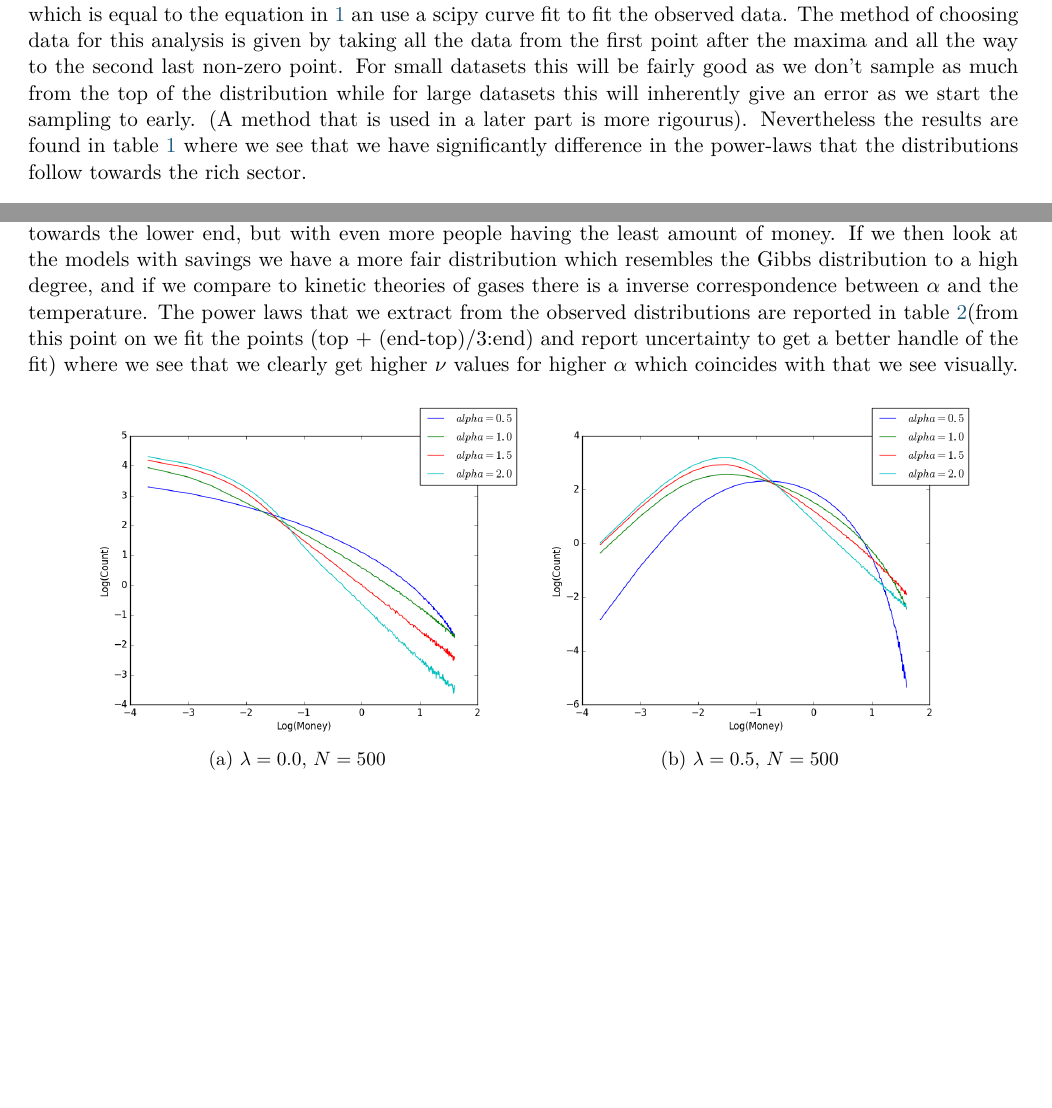
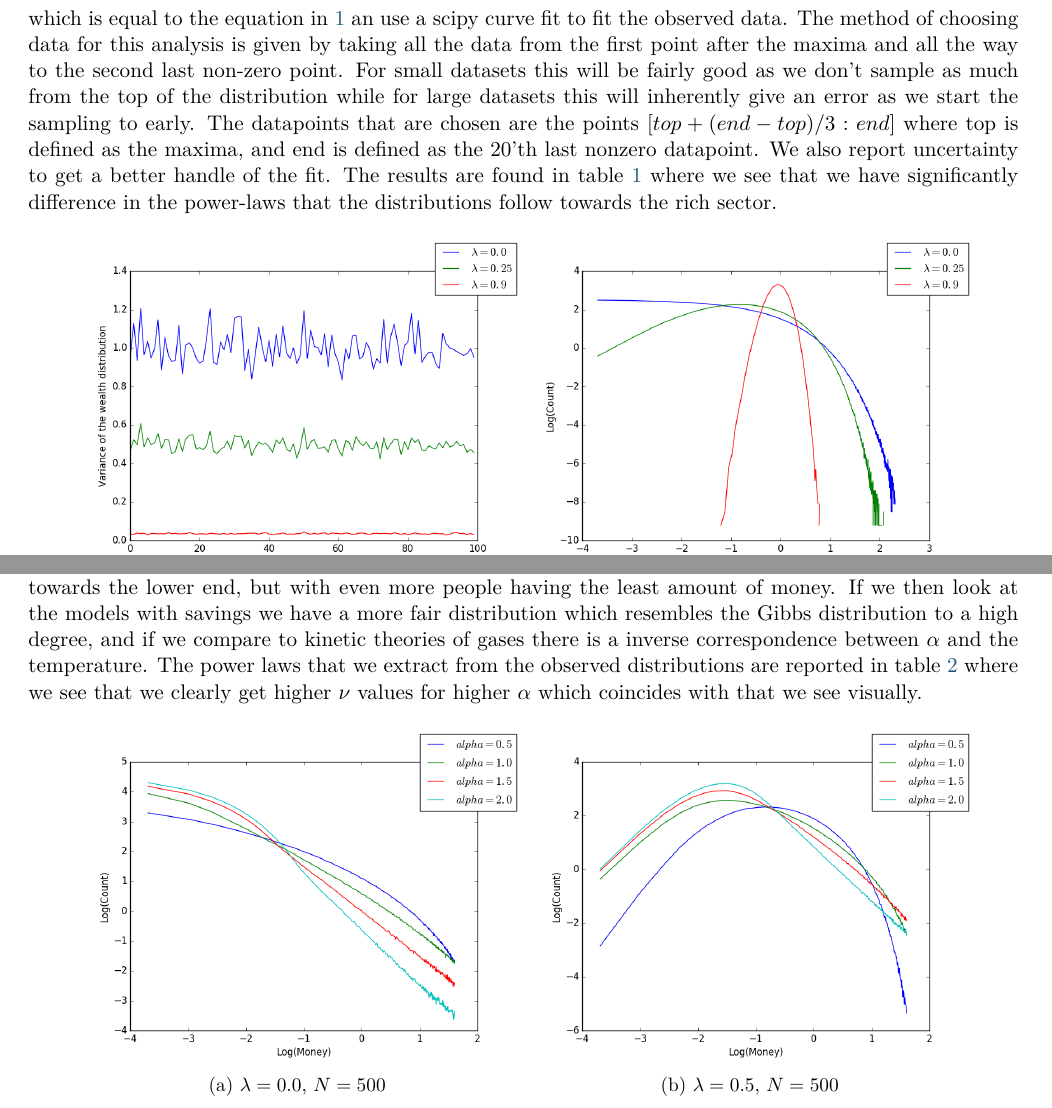
Before and after one commit to ajmarkestad/Fys4150, a LaTeX paper (Project5/Project5.tex): two parts of pages 6 and 7 of 11, joined at a grey line, cut so that both start at the same text, the shorter picture padded with empty space. Compiled offline with pdfLaTeX.

Commit message:
better description of choosing what data to fit

```diff
--- a/Project5/Project5.tex
+++ b/Project5/Project5.tex
@@ -298,7 +298,7 @@ We can compare this to a power law on the type
 \begin{align}
 	count (money) = Ax^{-1-\nu} + C
 \end{align}
-which is equal to the equation in \ref{powerLaw} an use a scipy curve fit to fit the observed data. The method of choosing data for this analysis is given by taking all the data from the first point after the maxima and all the way to the second last non-zero point. For small datasets this will be fairly good as we don't sample as much from the top of the distribution while for large datasets this will inherently give an error as we start the sampling to early. (A method that is used in a later part is more rigourus). Nevertheless the results are found in table \ref{tab:savings} where we see that we have significantly difference in the power-laws that the distributions follow towards the rich sector.
+which is equal to the equation in \ref{powerLaw} an use a scipy curve fit to fit the observed data. The method of choosing data for this analysis is given by taking all the data from the first point after the maxima and all the way to the second last non-zero point. For small datasets this will be fairly good as we don't sample as much from the top of the distribution while for large datasets this will inherently give an error as we start the sampling to early. The datapoints that are chosen are the points $[top + (end-top)/3 : end]$ where top is defined as the maxima, and end is defined as the 20'th last nonzero datapoint. We also report uncertainty to get a better handle of the fit. The results are found in table \ref{tab:savings} where we see that we have significantly difference in the power-laws that the distributions follow towards the rich sector.
 
 
 \begin{figure}[H]
@@ -354,7 +354,7 @@ We skip ahead and investigate the effect of the normalisation constant we includ
 
 
 \subsection{Nearest neighbour interactions}
-People often adapt their spending according to their income, and by this we would expect people with similar income to have a higher probability to interact. As introduced in the theory section we model this effect by a parameter $\alpha$ which increases this effect as we increase the value. We have manually seen that all the simulations have reached equilibrium, so we do not include those plots but present the distributions in figure \ref{fig:alpha_n500} and \ref{fig:alpha_n1000}. Without the savings we see that we are in effect back to the distribution we found in the simple model with the most probable person having no money and increasing the $\alpha$ concentrates the wealth towards the lower end, but with even more people having the least amount of money. If we then look at the models with savings we have a more fair distribution which resembles the Gibbs distribution to a high degree, and if we compare to kinetic theories of gases there is a inverse correspondence between $\alpha$ and the temperature. The power laws that we extract from the observed distributions are reported in table \ref{tab:closepartner}(from this point on we fit the points (top + (end-top)/3:end) and report uncertainty to get a better handle of the fit) where we see that we clearly get higher $\nu$ values for higher $\alpha$ which coincides with that we see visually.
+People often adapt their spending according to their income, and by this we would expect people with similar income to have a higher probability to interact. As introduced in the theory section we model this effect by a parameter $\alpha$ which increases this effect as we increase the value. We have manually seen that all the simulations have reached equilibrium, so we do not include those plots but present the distributions in figure \ref{fig:alpha_n500} and \ref{fig:alpha_n1000}. Without the savings we see that we are in effect back to the distribution we found in the simple model with the most probable person having no money and increasing the $\alpha$ concentrates the wealth towards the lower end, but with even more people having the least amount of money. If we then look at the models with savings we have a more fair distribution which resembles the Gibbs distribution to a high degree, and if we compare to kinetic theories of gases there is a inverse correspondence between $\alpha$ and the temperature. The power laws that we extract from the observed distributions are reported in table \ref{tab:closepartner} where we see that we clearly get higher $\nu$ values for higher $\alpha$ which coincides with that we see visually.
 
 \begin{figure}[H]
 	\centering
```
Also changed, not shown: Project5/Project5.pdf.
